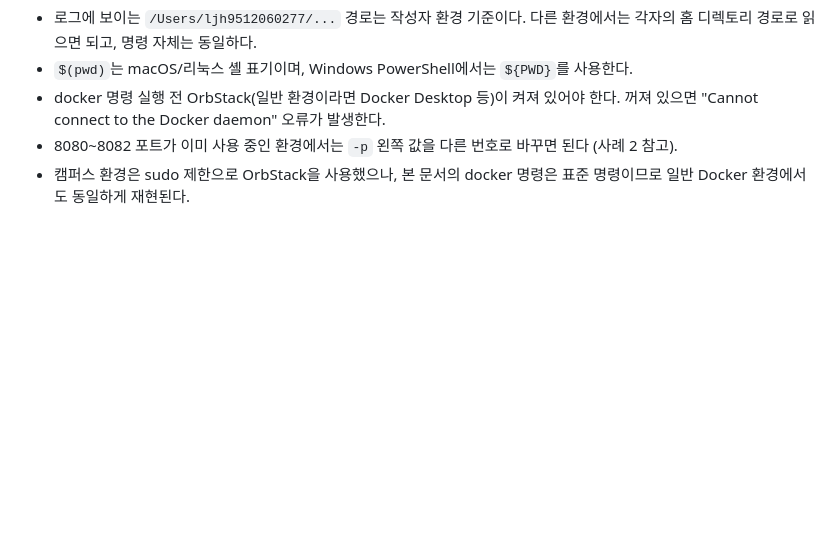
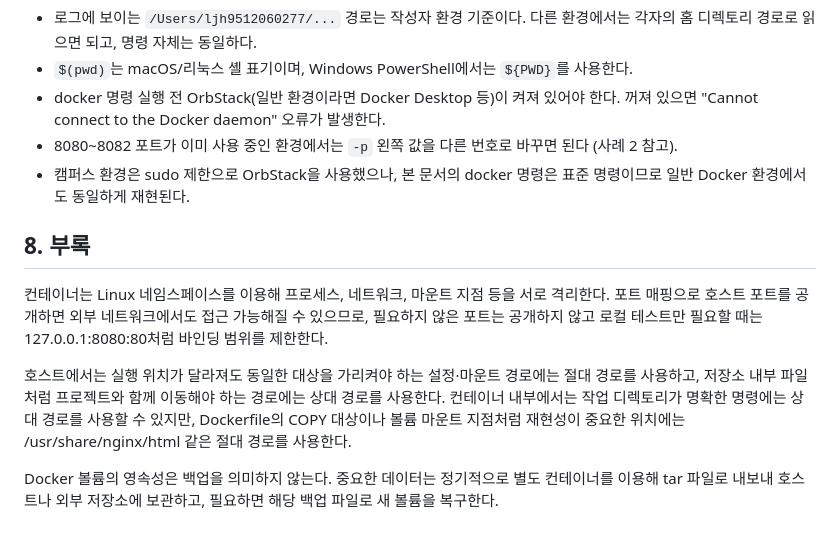
Before and after one commit to Cerhovah/CodysseyMissionE1, a Markdown page: README.md, the part around the change. Drawn GitHub-style; blank space fills up the shorter version.

Commit message:
완성본

```diff
--- a/README.md
+++ b/README.md
@@ -454,3 +454,11 @@ Git은 내 컴퓨터에서 변경 이력을 기록·되돌리기 하는 도구
   (사례 2 참고).
 - 캠퍼스 환경은 sudo 제한으로 OrbStack을 사용했으나, 본 문서의 docker 명령은
   표준 명령이므로 일반 Docker 환경에서도 동일하게 재현된다.
+
+## 8. 부록
+
+컨테이너는 Linux 네임스페이스를 이용해 프로세스, 네트워크, 마운트 지점 등을 서로 격리한다. 포트 매핑으로 호스트 포트를 공개하면 외부 네트워크에서도 접근 가능해질 수 있으므로, 필요하지 않은 포트는 공개하지 않고 로컬 테스트만 필요할 때는 127.0.0.1:8080:80처럼 바인딩 범위를 제한한다.
+
+호스트에서는 실행 위치가 달라져도 동일한 대상을 가리켜야 하는 설정·마운트 경로에는 절대 경로를 사용하고, 저장소 내부 파일처럼 프로젝트와 함께 이동해야 하는 경로에는 상대 경로를 사용한다. 컨테이너 내부에서는 작업 디렉토리가 명확한 명령에는 상대 경로를 사용할 수 있지만, Dockerfile의 COPY 대상이나 볼륨 마운트 지점처럼 재현성이 중요한 위치에는 /usr/share/nginx/html 같은 절대 경로를 사용한다.
+
+Docker 볼륨의 영속성은 백업을 의미하지 않는다. 중요한 데이터는 정기적으로 별도 컨테이너를 이용해 tar 파일로 내보내 호스트나 외부 저장소에 보관하고, 필요하면 해당 백업 파일로 새 볼륨을 복구한다.
```
